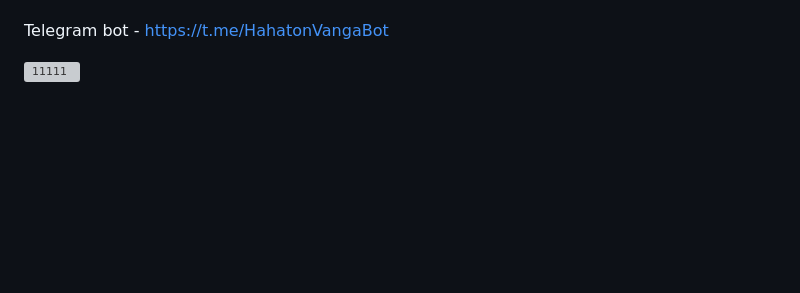
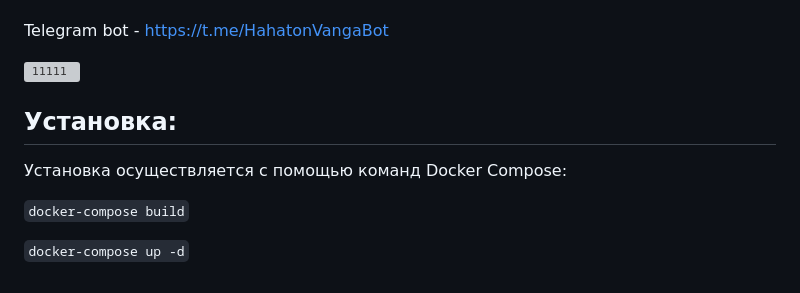
Before and after one commit to pcm-systems/SberAvtopodpiska_Site_Analysis, a Markdown page: README.md, the part around the change. Rendered like a GitHub page; blank space fills up the shorter version; grey boxes are pictures that could not be loaded.

```diff
--- a/README.md
+++ b/README.md
@@ -49,3 +49,11 @@ Web API работает на локальном адресе http://127.0.0.1:8
 Telegram bot  - https://t.me/HahatonVangaBot
 
 ![11111](https://github.com/user-attachments/assets/b5bad3be-2c09-4bc0-8615-4862625c6bc3)
+
+## Установка:
+
+Установка осуществляется с помощью команд Docker Compose:
+
+`docker-compose build`
+
+`docker-compose up -d`
```
